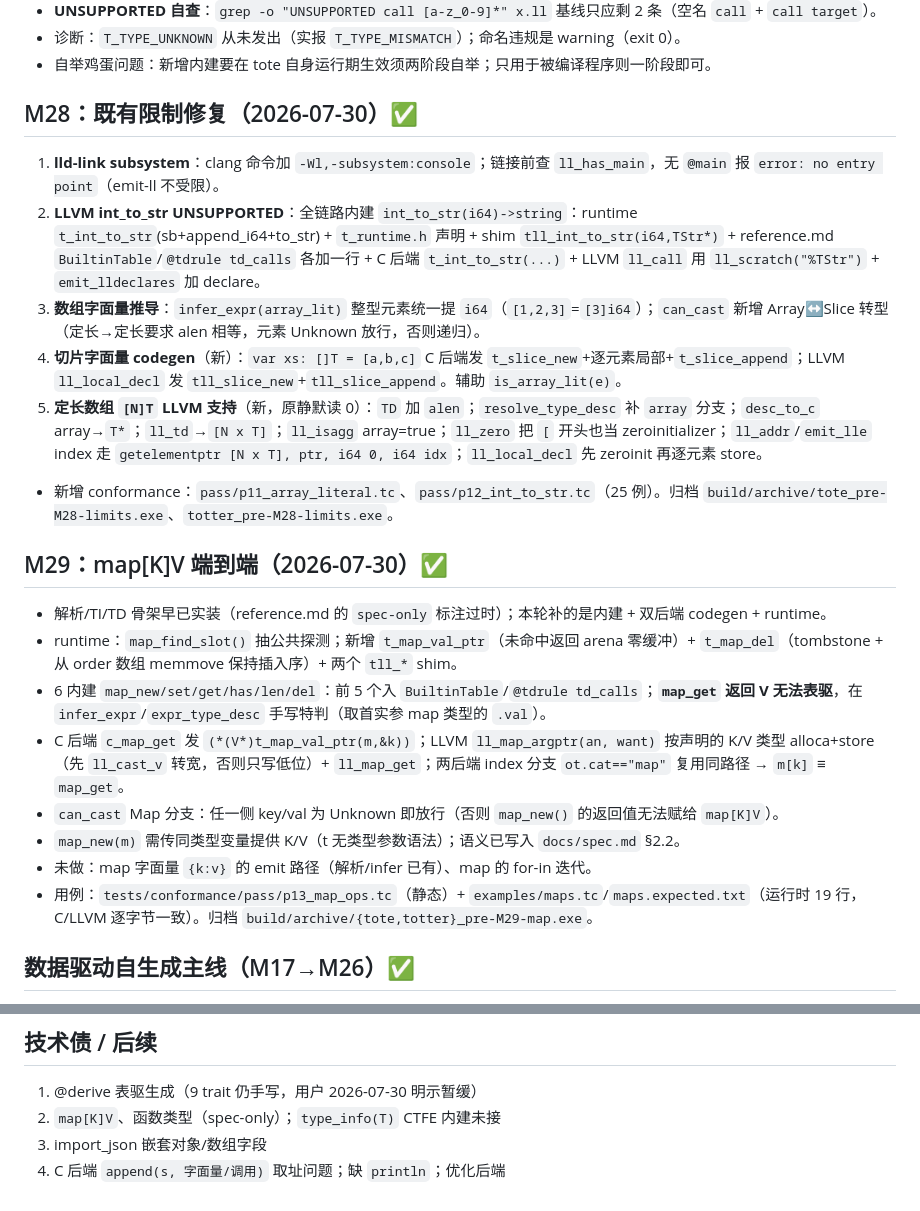
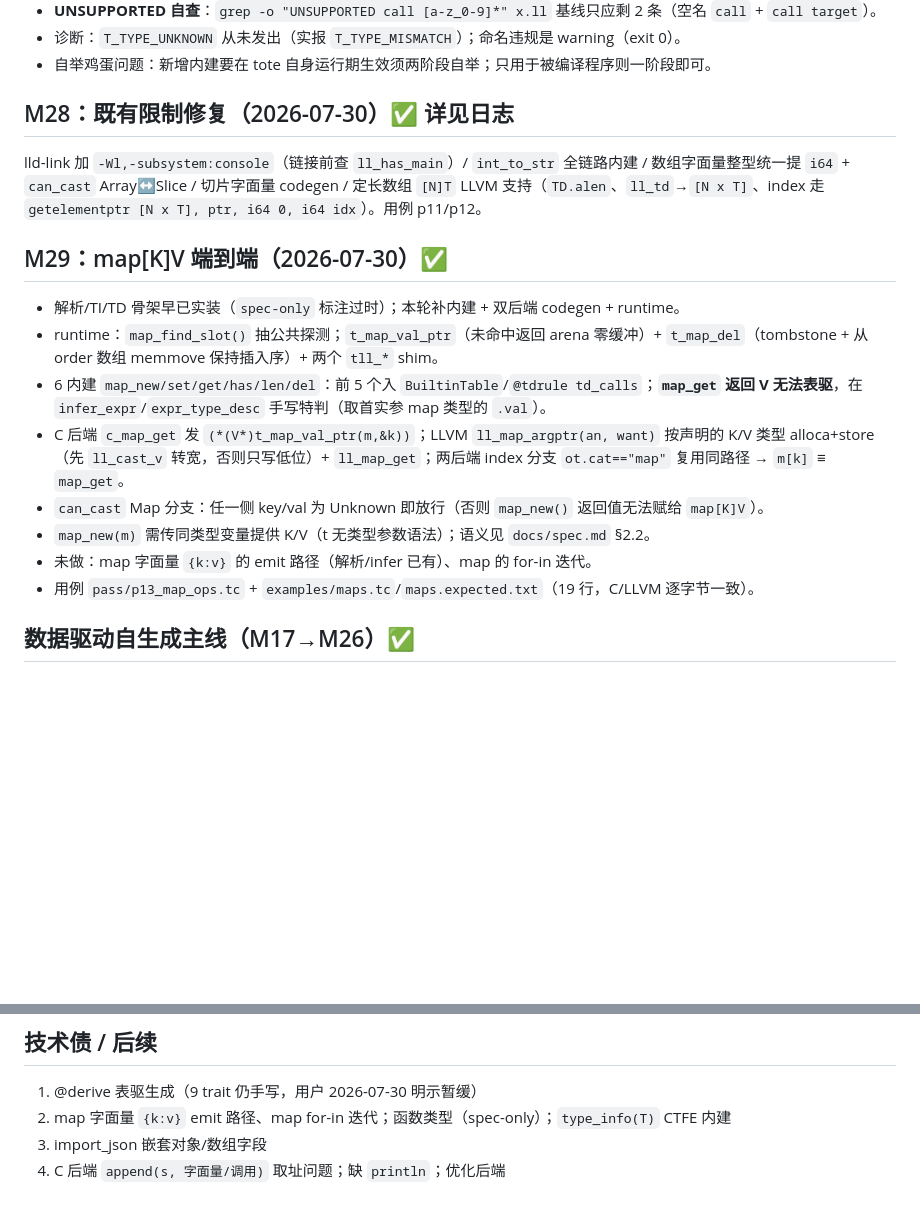
Before and after one commit to tlangroup/t, a Markdown page: .workbuddy/memory/MEMORY.md, 2 parts joined by grey strips. Rendered like a GitHub page; blank space fills up the shorter version.

Commit message:
memory: 压缩 MEMORY.md（M28 详情归并至日志，更新技术债）

```diff
--- a/.workbuddy/memory/MEMORY.md
+++ b/.workbuddy/memory/MEMORY.md
@@ -31,23 +31,18 @@
 - 诊断：`T_TYPE_UNKNOWN` 从未发出（实报 `T_TYPE_MISMATCH`）；命名违规是 warning（exit 0）。
 - 自举鸡蛋问题：新增内建要在 tote 自身运行期生效须两阶段自举；只用于被编译程序则一阶段即可。
 
-## M28：既有限制修复（2026-07-30）✅
-1. **lld-link subsystem**：clang 命令加 `-Wl,-subsystem:console`；链接前查 `ll_has_main`，无 `@main` 报 `error: no entry point`（emit-ll 不受限）。
-2. **LLVM int_to_str UNSUPPORTED**：全链路内建 `int_to_str(i64)->string`：runtime `t_int_to_str`(sb+append_i64+to_str) + `t_runtime.h` 声明 + shim `tll_int_to_str(i64,TStr*)` + reference.md `BuiltinTable`/`@tdrule td_calls` 各加一行 + C 后端 `t_int_to_str(...)` + LLVM `ll_call` 用 `ll_scratch("%TStr")` + `emit_lldeclares` 加 declare。
-3. **数组字面量推导**：`infer_expr(array_lit)` 整型元素统一提 `i64`（`[1,2,3]`=`[3]i64`）；`can_cast` 新增 Array↔Slice 转型（定长→定长要求 alen 相等，元素 Unknown 放行，否则递归）。
-4. **切片字面量 codegen**（新）：`var xs: []T = [a,b,c]` C 后端发 `t_slice_new`+逐元素局部+`t_slice_append`；LLVM `ll_local_decl` 发 `tll_slice_new`+`tll_slice_append`。辅助 `is_array_lit(e)`。
-5. **定长数组 `[N]T` LLVM 支持**（新，原静默读 0）：`TD` 加 `alen`；`resolve_type_desc` 补 `array` 分支；`desc_to_c` array→`T*`；`ll_td`→`[N x T]`；`ll_isagg` array=true；`ll_zero` 把 `[` 开头也当 zeroinitializer；`ll_addr`/`emit_lle` index 走 `getelementptr [N x T], ptr, i64 0, i64 idx`；`ll_local_decl` 先 zeroinit 再逐元素 store。
-- 新增 conformance：`pass/p11_array_literal.tc`、`pass/p12_int_to_str.tc`（25 例）。归档 `build/archive/tote_pre-M28-limits.exe`、`totter_pre-M28-limits.exe`。
+## M28：既有限制修复（2026-07-30）✅ 详见日志
+lld-link 加 `-Wl,-subsystem:console`（链接前查 `ll_has_main`）/ `int_to_str` 全链路内建 / 数组字面量整型统一提 `i64` + `can_cast` Array↔Slice / 切片字面量 codegen / 定长数组 `[N]T` LLVM 支持（`TD.alen`、`ll_td`→`[N x T]`、index 走 `getelementptr [N x T], ptr, i64 0, i64 idx`）。用例 p11/p12。
 
 ## M29：map[K]V 端到端（2026-07-30）✅
-- 解析/TI/TD 骨架早已实装（reference.md 的 `spec-only` 标注过时）；本轮补的是内建 + 双后端 codegen + runtime。
-- runtime：`map_find_slot()` 抽公共探测；新增 `t_map_val_ptr`（未命中返回 arena 零缓冲）+ `t_map_del`（tombstone + 从 order 数组 memmove 保持插入序）+ 两个 `tll_*` shim。
+- 解析/TI/TD 骨架早已实装（`spec-only` 标注过时）；本轮补内建 + 双后端 codegen + runtime。
+- runtime：`map_find_slot()` 抽公共探测；`t_map_val_ptr`（未命中返回 arena 零缓冲）+ `t_map_del`（tombstone + 从 order 数组 memmove 保持插入序）+ 两个 `tll_*` shim。
 - 6 内建 `map_new/set/get/has/len/del`：前 5 个入 `BuiltinTable`/`@tdrule td_calls`；**`map_get` 返回 V 无法表驱**，在 `infer_expr`/`expr_type_desc` 手写特判（取首实参 map 类型的 `.val`）。
 - C 后端 `c_map_get` 发 `(*(V*)t_map_val_ptr(m,&k))`；LLVM `ll_map_argptr(an, want)` 按声明的 K/V 类型 alloca+store（先 `ll_cast_v` 转宽，否则只写低位）+ `ll_map_get`；两后端 index 分支 `ot.cat=="map"` 复用同路径 → `m[k]` ≡ `map_get`。
-- `can_cast` Map 分支：任一侧 key/val 为 Unknown 即放行（否则 `map_new()` 的返回值无法赋给 `map[K]V`）。
-- `map_new(m)` 需传同类型变量提供 K/V（t 无类型参数语法）；语义已写入 `docs/spec.md` §2.2。
+- `can_cast` Map 分支：任一侧 key/val 为 Unknown 即放行（否则 `map_new()` 返回值无法赋给 `map[K]V`）。
+- `map_new(m)` 需传同类型变量提供 K/V（t 无类型参数语法）；语义见 `docs/spec.md` §2.2。
 - 未做：map 字面量 `{k:v}` 的 emit 路径（解析/infer 已有）、map 的 for-in 迭代。
-- 用例：`tests/conformance/pass/p13_map_ops.tc`（静态）+ `examples/maps.tc`/`maps.expected.txt`（运行时 19 行，C/LLVM 逐字节一致）。归档 `build/archive/{tote,totter}_pre-M29-map.exe`。
+- 用例 `pass/p13_map_ops.tc` + `examples/maps.tc`/`maps.expected.txt`（19 行，C/LLVM 逐字节一致）。
 
 ## 数据驱动自生成主线（M17→M26）✅
 链路：`docs/reference.md` 表 → `tools/gen_ebnf.mjs` → `build/ebnf.json` → `src/totter.tc` → `src/tote.tc` 的 24 个 GEN 区间（`kw_lookup`/`builtins`/`derives`(9)/`diagnostics`(10)/`annotations`(34)/`xid`/`parser_dispatch`/`parser_rules`(30)/`ast`(65)/`scalar_*`(4)/`type_infer1/2`/`type_slice`/`type_resolve`/`type_declreg`/`td_*`(6)）。
@@ -61,6 +56,6 @@
 
 ## 技术债 / 后续
 1. @derive 表驱生成（9 trait 仍手写，用户 2026-07-30 明示暂缓）
-2. `map[K]V`、函数类型（spec-only）；`type_info(T)` CTFE 内建未接
+2. map 字面量 `{k:v}` emit 路径、map for-in 迭代；函数类型（spec-only）；`type_info(T)` CTFE 内建
 3. import_json 嵌套对象/数组字段
 4. C 后端 `append(s, 字面量/调用)` 取址问题；缺 `println`；优化后端
```
